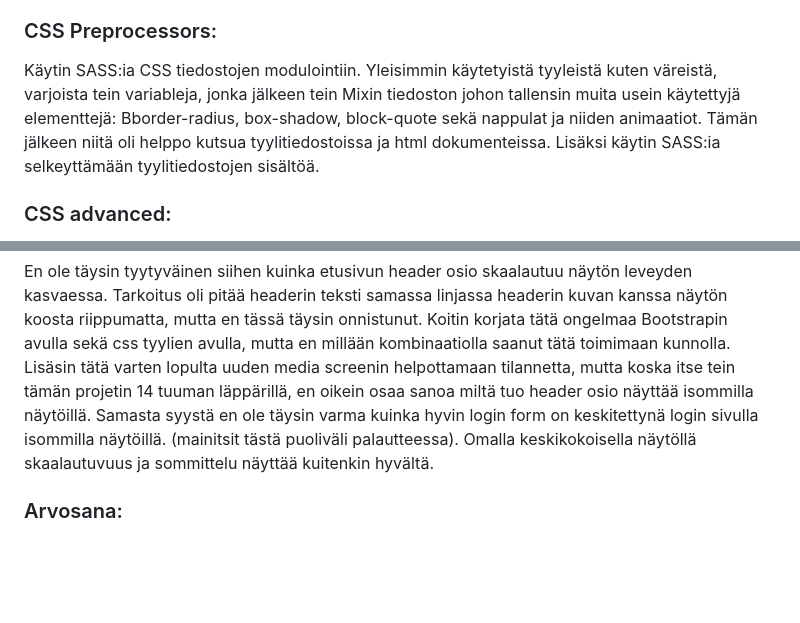
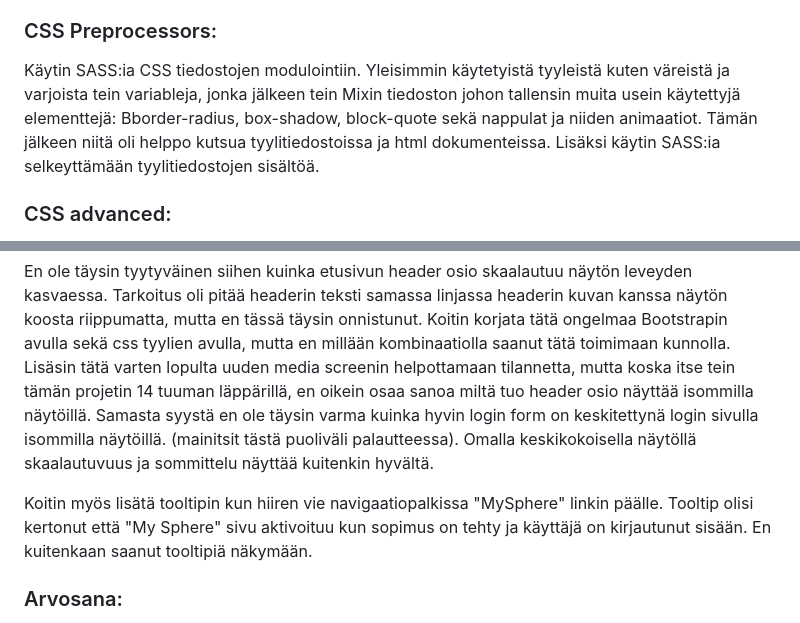
Before and after one commit to LauriKosonen/Web-Visualization, a Markdown page: final assignment/Raportointi.md, 2 parts joined by grey strips. GitHub-like rendering; blank space fills up the shorter version.

```diff
--- a/final assignment/Raportointi.md
+++ b/final assignment/Raportointi.md
@@ -53,7 +53,7 @@ Käytin Bootstrappia grid layoutin, navigaatio palkin, formien, containereiden,
 Bootstrapin käyttöä opeteltiin aikaisemmin kurssilla, joten Bootstrapin valinta css kirjastoksi oli minulle luontaisin. Bootstrapin avulla responsiivisen layoutin, navigaatiopalkin ja formien luominen oli helppoa ja säästi todella paljon aikaa verrattuna siihen jos olisin itse tehnyt grid layoutin käyttäen felx boxeja. Bootstrapin avulla sain myös käännettyä kuvien ja tekstikenttien järjestystä mobiili näkymässä.
 
 ### CSS Preprocessors:
-Käytin SASS:ia CSS tiedostojen modulointiin. Yleisimmin käytetyistä tyyleistä kuten väreistä, varjoista tein variableja, jonka jälkeen tein Mixin tiedoston johon tallensin muita usein käytettyjä elementtejä: Bborder-radius, box-shadow, block-quote sekä nappulat ja niiden animaatiot. Tämän jälkeen niitä oli helppo kutsua tyylitiedostoissa ja html dokumenteissa.
+Käytin SASS:ia CSS tiedostojen modulointiin. Yleisimmin käytetyistä tyyleistä kuten väreistä ja varjoista tein variableja, jonka jälkeen tein Mixin tiedoston johon tallensin muita usein käytettyjä elementtejä: Bborder-radius, box-shadow, block-quote sekä nappulat ja niiden animaatiot. Tämän jälkeen niitä oli helppo kutsua tyylitiedostoissa ja html dokumenteissa.
 Lisäksi käytin SASS:ia selkeyttämään tyylitiedostojen sisältöä.
 
 ### CSS advanced:
@@ -104,6 +104,8 @@ Tätä projektia tehdessä vahvistin kurssin aikana oppimiani taitoja, ja palaut
 En ole täysin tyytyväinen siihen kuinka etusivun header osio skaalautuu näytön leveyden kasvaessa. Tarkoitus oli pitää headerin teksti samassa linjassa headerin kuvan kanssa näytön koosta riippumatta, mutta en tässä täysin onnistunut. Koitin korjata tätä ongelmaa Bootstrapin avulla sekä css tyylien avulla, mutta en millään kombinaatiolla saanut tätä toimimaan kunnolla. Lisäsin tätä varten lopulta uuden media screenin helpottamaan tilannetta, mutta koska itse tein tämän projetin 14 tuuman läppärillä, en oikein osaa sanoa miltä tuo header osio näyttää isommilla näytöillä.
 Samasta syystä en ole täysin varma kuinka hyvin login form on keskitettynä login sivulla isommilla näytöillä. (mainitsit tästä puoliväli palautteessa). Omalla keskikokoisella näytöllä skaalautuvuus ja sommittelu näyttää kuitenkin hyvältä.
 
+Koitin myös lisätä tooltipin kun hiiren vie navigaatiopalkissa "MySphere" linkin päälle. Tooltip olisi kertonut että "My Sphere" sivu aktivoituu kun sopimus on tehty ja käyttäjä on kirjautunut sisään. En kuitenkaan saanut tooltipiä näkymään.
+
 ### Arvosana:
 
 Käytin sivustoa tehdessä tekniikoita kaikista kurssin aihealueista, joten olettaisin että tämä työ on vitosen arvoinen tai ainakin erittäin lähellä sitä. Olen itse erittäin tyytyväinen lopputulokseen ja se on mielestäni selkeä parannus vastaavaan loppuprojektiini web- tekniikat kurssilta, josta myös sain arvosanaksi vitosen.
```
